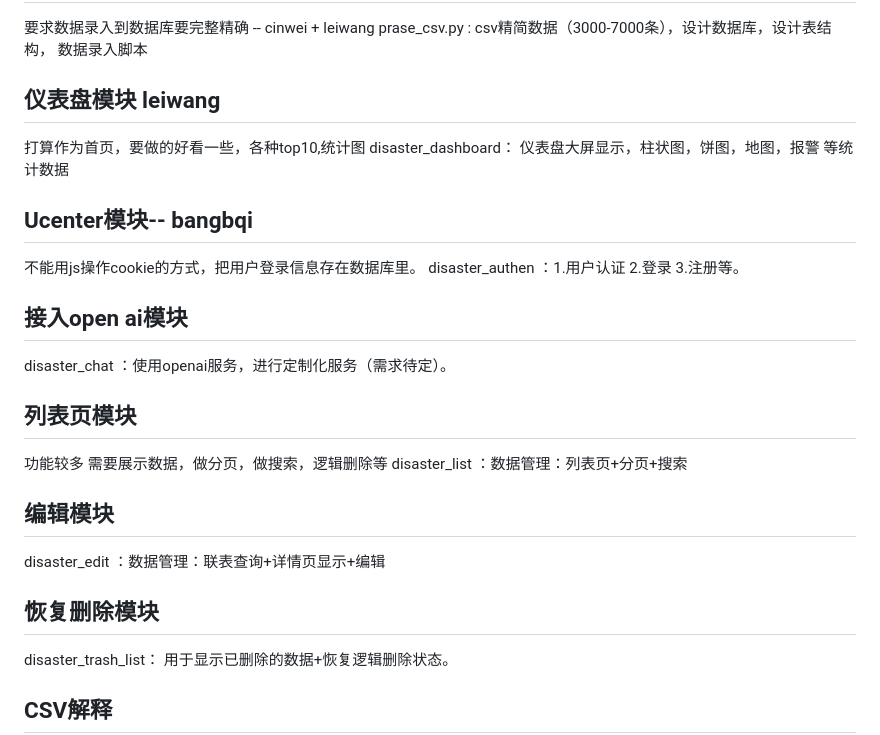
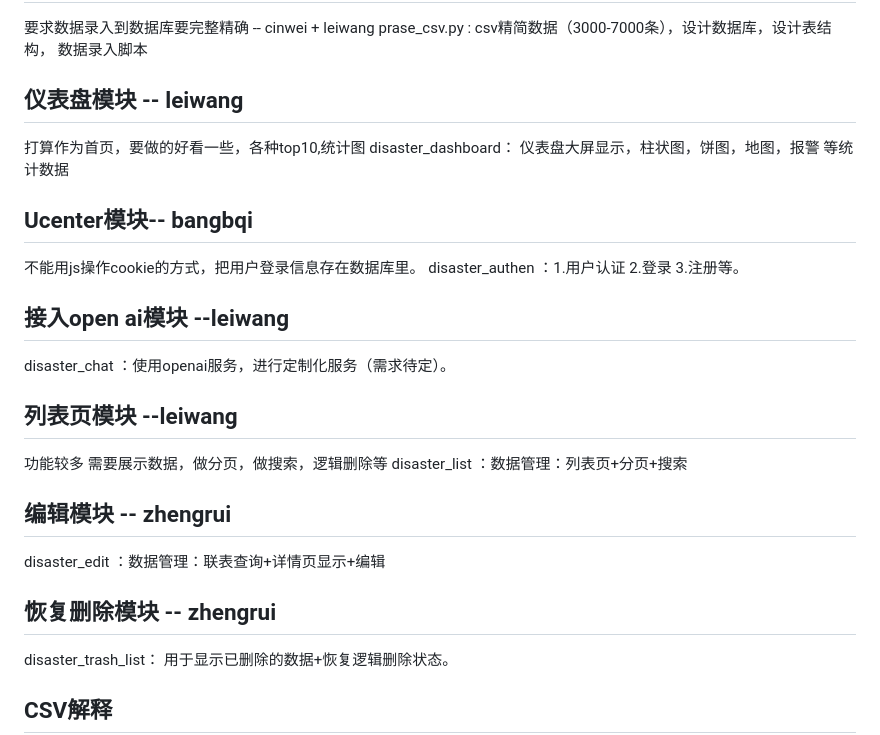
Before and after one commit to LucasZhengrui/Enterprise_Software_Dev, a Markdown page: README.md, the part around the change. GitHub-like rendering.

```diff
--- a/README.md
+++ b/README.md
@@ -64,7 +64,7 @@ __pycache__/
 要求数据录入到数据库要完整精确 -- cinwei + leiwang
 prase_csv.py : csv精简数据（3000-7000条），设计数据库，设计表结构， 数据录入脚本
 
-## 仪表盘模块 leiwang
+## 仪表盘模块 -- leiwang
 打算作为首页，要做的好看一些，各种top10,统计图
 disaster_dashboard： 仪表盘大屏显示，柱状图，饼图，地图，报警 等统计数据
 
@@ -72,17 +72,17 @@ disaster_dashboard： 仪表盘大屏显示，柱状图，饼图，地图，报
 不能用js操作cookie的方式，把用户登录信息存在数据库里。
 disaster_authen ：1.用户认证 2.登录 3.注册等。
 
-## 接入open ai模块
+## 接入open ai模块 --leiwang
 disaster_chat ：使用openai服务，进行定制化服务（需求待定）。
 
-## 列表页模块
+## 列表页模块 --leiwang
 功能较多 需要展示数据，做分页，做搜索，逻辑删除等
 disaster_list ：数据管理：列表页+分页+搜索
 
-## 编辑模块
+## 编辑模块 -- zhengrui
 disaster_edit ：数据管理：联表查询+详情页显示+编辑
 
-## 恢复删除模块
+## 恢复删除模块 -- zhengrui
 disaster_trash_list： 用于显示已删除的数据+恢复逻辑删除状态。
 
 
```
